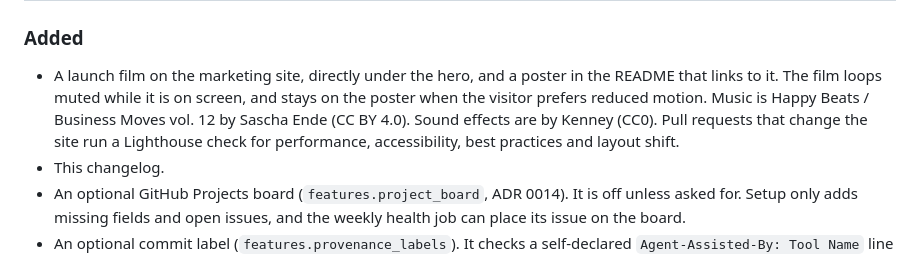
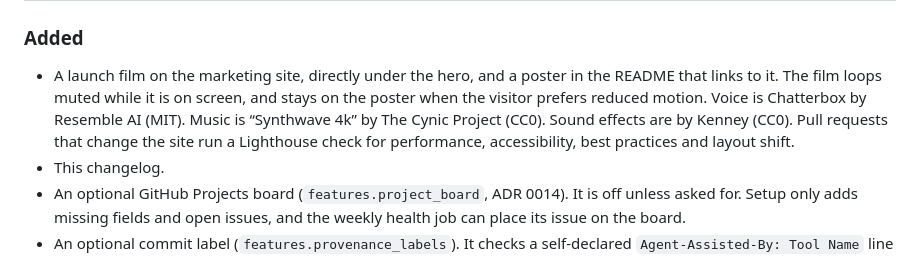
Before and after one commit to KevNev19/shipshape, a Markdown page: CHANGELOG.md, the part around the change. GitHub-like rendering.

```diff
--- a/CHANGELOG.md
+++ b/CHANGELOG.md
@@ -12,8 +12,9 @@ and this project adheres to [Semantic Versioning](https://semver.org/spec/v2.0.0
 - A launch film on the marketing site, directly under the hero, and a
   poster in the README that links to it. The film loops muted while it is
   on screen, and stays on the poster when the visitor prefers reduced
-  motion. Music is Happy Beats / Business Moves vol. 12 by Sascha Ende
-  (CC BY 4.0). Sound effects are by Kenney (CC0). Pull requests that
+  motion. Voice is Chatterbox by Resemble AI (MIT). Music is
+  “Synthwave 4k” by The Cynic Project (CC0). Sound effects are by
+  Kenney (CC0). Pull requests that
   change the site run a Lighthouse check for performance, accessibility,
   best practices and layout shift.
 - This changelog.
```
Also changed, not shown: README.md (+1 -1 lines), site/assets/video/launch-poster.jpg, 5 other files.
